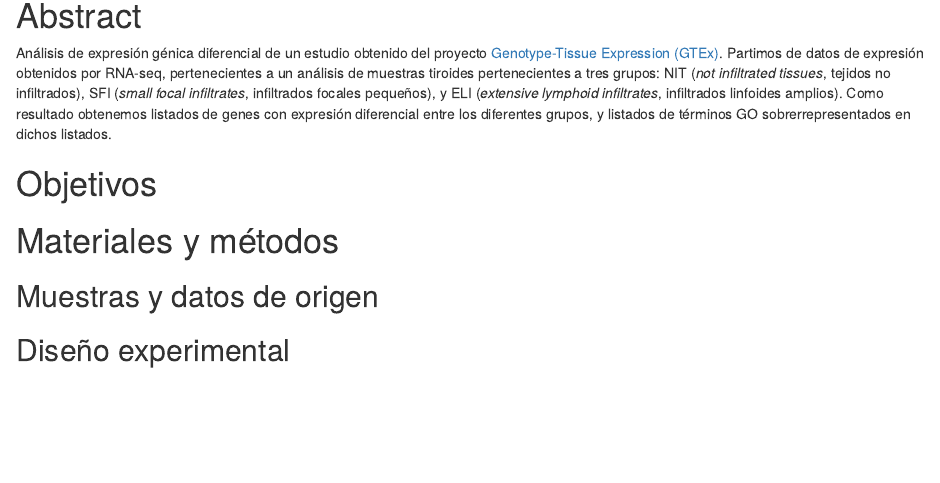
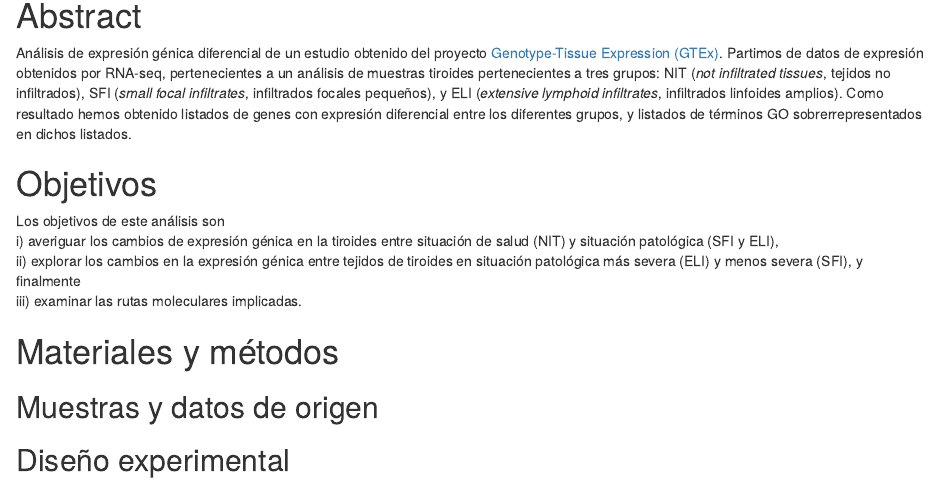
Before and after one commit to jorgevallejo/RNAseq_analysis_PEC2, an R Markdown document (RNAseq_analysis_PEC2.Rmd): the page in a window 1100 px wide, from 1280 px down. Rendered offline with R 4.5, knitr and Pandoc, with nearby package versions; some code elsewhere in the file could not run offline.

Commit message:
Write section Objetivos

```diff
--- a/RNAseq_analysis_PEC2.Rmd
+++ b/RNAseq_analysis_PEC2.Rmd
@@ -173,11 +173,13 @@ targets_sampled <- targets_sampled[order(targets_sampled$Group,
 
 \newpage
 # Abstract
-Análisis de expresión génica diferencial de un estudio obtenido del proyecto [Genotype-Tissue Expression (GTEx)](https://gtexportal.org/home/). Partimos de datos de expresión obtenidos por RNA-seq, pertenecientes a un análisis de muestras tiroides pertenecientes a tres grupos: NIT (_not infiltrated tissues_, tejidos no infiltrados), SFI (_small focal infiltrates_, infiltrados focales pequeños), y ELI (_extensive lymphoid infiltrates_, infiltrados linfoides amplios). Como resultado obtenemos listados de genes con expresión diferencial entre los diferentes grupos, y listados de términos GO sobrerrepresentados en dichos listados.
+Análisis de expresión génica diferencial de un estudio obtenido del proyecto [Genotype-Tissue Expression (GTEx)](https://gtexportal.org/home/). Partimos de datos de expresión obtenidos por RNA-seq, pertenecientes a un análisis de muestras tiroides pertenecientes a tres grupos: NIT (_not infiltrated tissues_, tejidos no infiltrados), SFI (_small focal infiltrates_, infiltrados focales pequeños), y ELI (_extensive lymphoid infiltrates_, infiltrados linfoides amplios). Como resultado hemos obtenido listados de genes con expresión diferencial entre los diferentes grupos, y listados de términos GO sobrerrepresentados en dichos listados.
 
 # Objetivos
-
-
+Los objetivos de este análisis son
+i) averiguar los cambios de expresión génica en la tiroides entre situación de salud (NIT) y situación patológica (SFI y ELI),
+ii) explorar los cambios en la expresión génica entre tejidos de tiroides en situación patológica más severa (ELI) y menos severa (SFI), y finalmente
+iii) examinar las rutas moleculares implicadas.
 
 # Materiales y métodos
 
```
